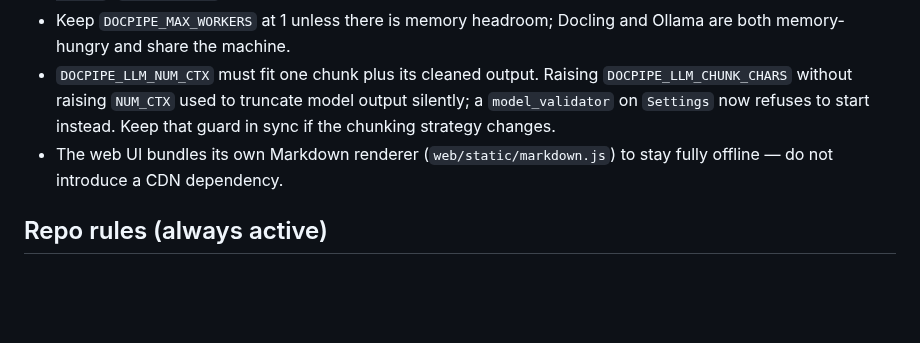
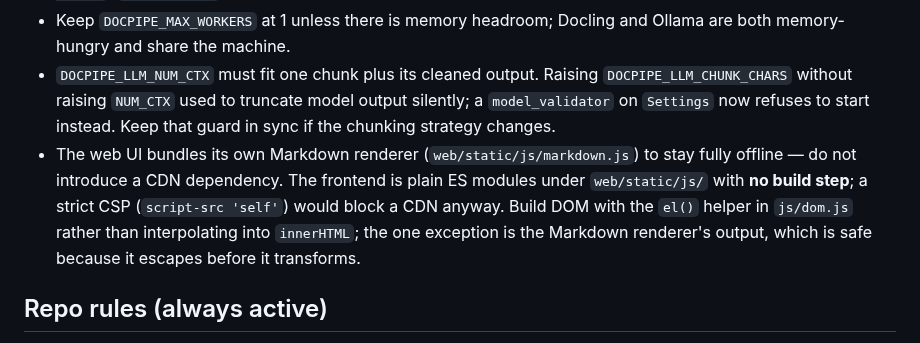
Before and after one commit to MartinJanev/doc-cleaner, a Markdown page: CLAUDE.md, the part around the change. Drawn GitHub-style; blank space fills up the shorter version.

```diff
--- a/CLAUDE.md
+++ b/CLAUDE.md
@@ -95,7 +95,7 @@ All calls use Ollama's `format="json"` and go through `parse_llm_json`, which to
 - `PROJECT_NOTES.md` is gitignored on purpose (it is the author's private notes) — edits to it will not show up in `git status`. `.env.example` **is** tracked, because the README links to it.
 - Keep `DOCPIPE_MAX_WORKERS` at 1 unless there is memory headroom; Docling and Ollama are both memory-hungry and share the machine.
 - `DOCPIPE_LLM_NUM_CTX` must fit one chunk plus its cleaned output. Raising `DOCPIPE_LLM_CHUNK_CHARS` without raising `NUM_CTX` used to truncate model output silently; a `model_validator` on `Settings` now refuses to start instead. Keep that guard in sync if the chunking strategy changes.
-- The web UI bundles its own Markdown renderer (`web/static/markdown.js`) to stay fully offline — do not introduce a CDN dependency.
+- The web UI bundles its own Markdown renderer (`web/static/js/markdown.js`) to stay fully offline — do not introduce a CDN dependency. The frontend is plain ES modules under `web/static/js/` with **no build step**; a strict CSP (`script-src 'self'`) would block a CDN anyway. Build DOM with the `el()` helper in `js/dom.js` rather than interpolating into `innerHTML`; the one exception is the Markdown renderer's output, which is safe because it escapes before it transforms.
 
 ## Repo rules (always active)
 
```
Also changed, not shown: CHANGELOG.md (+12 -0 lines), README.md (+11 -0 lines), docs/screenshot-dark.png (added), docs/screenshot-light.png (added), 13 other files.
